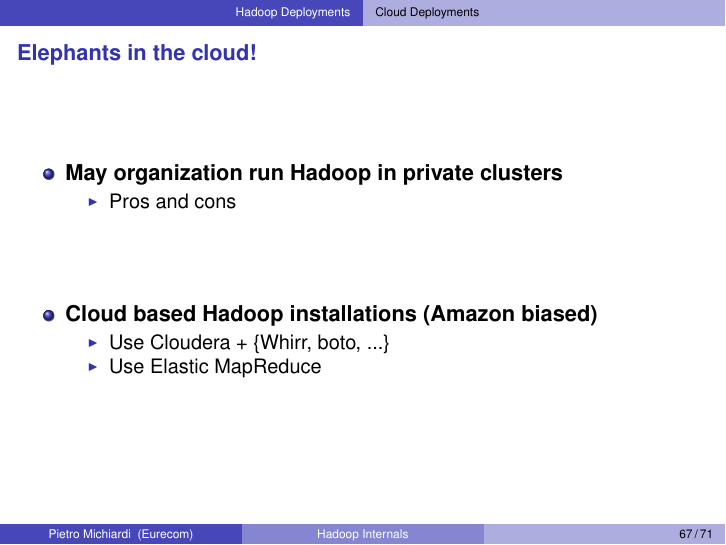
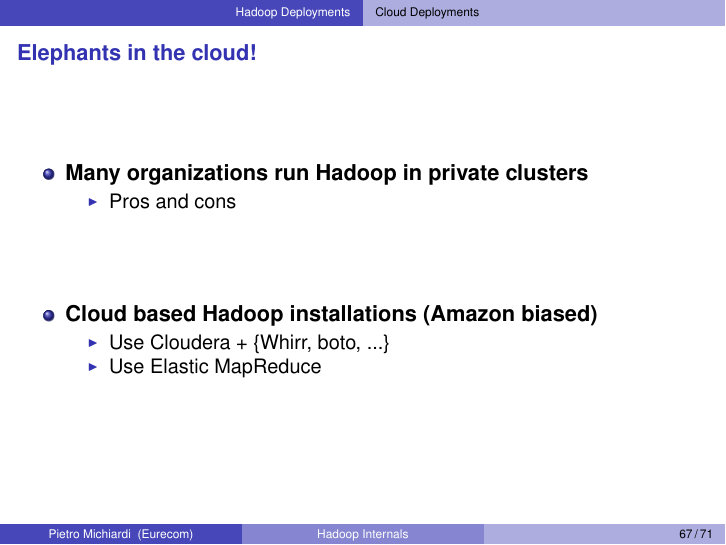
Before and after one commit to michiard/DISC-CLOUD-COURSE, LaTeX slides (hadoop/hadoop.tex, which reads hadoop/deployments.tex): page 67 of 71. Compiled offline with pdfLaTeX.

Commit message:
fixing typo on hadoop slides

```diff
--- a/hadoop/deployments.tex
+++ b/hadoop/deployments.tex
@@ -293,7 +293,7 @@
 \frame {\frametitle{Elephants in the cloud!}
 %%%%%%%%%%%%%%%%%%%%%%%%%%%%%%%%%%%%%%%%%%%%%%%%%%%%%%%%%%
   \begin{itemize}
-  \item \textbf{May organization run Hadoop in private clusters}
+  \item \textbf{Many organizations run Hadoop in private clusters}
     \begin{itemize}
     \item Pros and cons
     \end{itemize}
```
Also changed, not shown: hadoop/hadoop.pdf.
